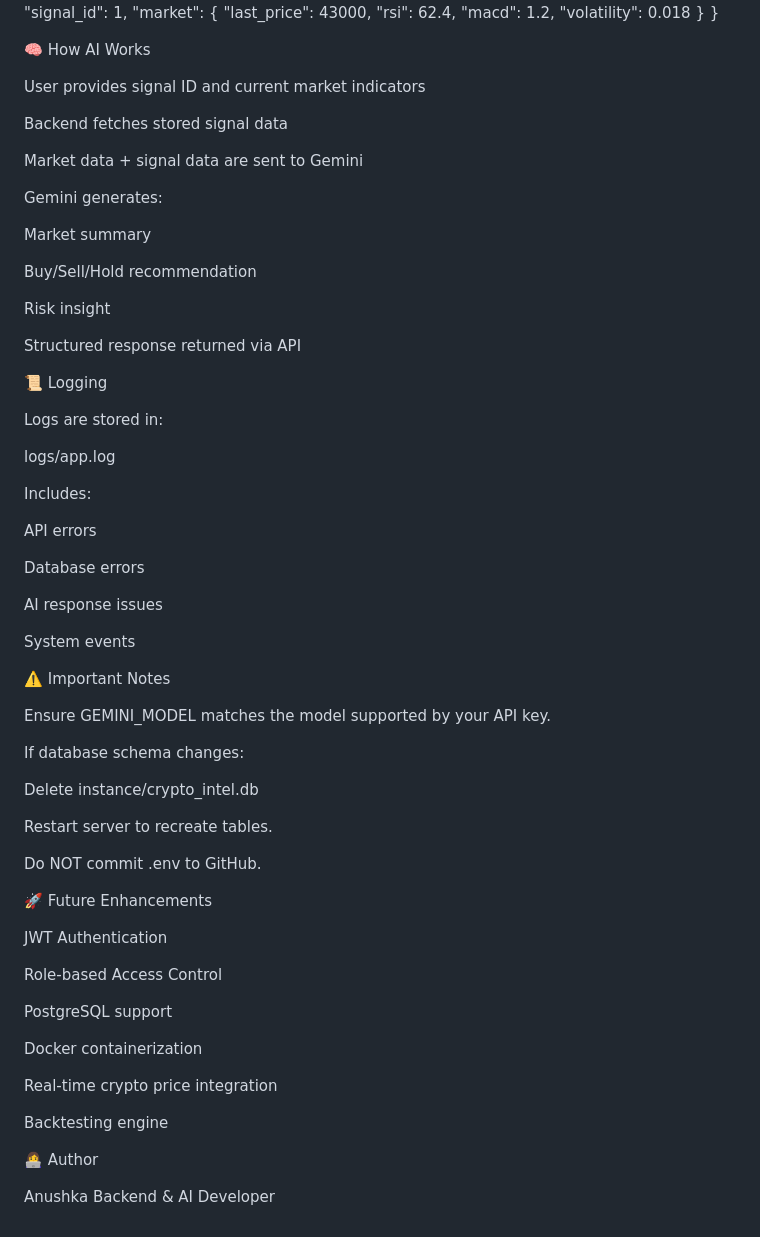
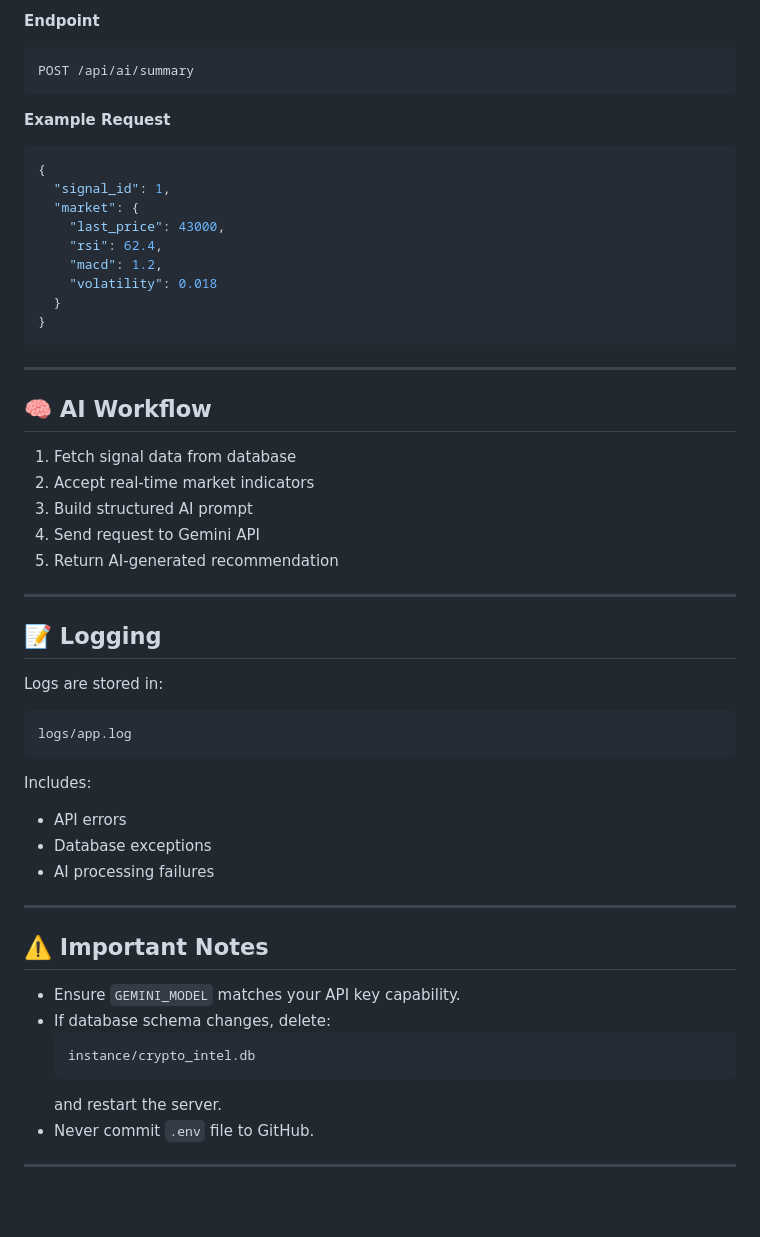
Before and after one commit to anushka525/crypto-signal-intelligence, a Markdown page: README.md, the part around one of its changes. Drawn GitHub-style; blank space fills up the shorter version.

Commit message:
Revise README for better organization and clarity
Updated README to improve structure and clarity, added sections for overview, features, tech stack, project structure, setup, and API endpoints.

````diff
--- a/README.md
+++ b/README.md
@@ -114,3 +181,12 @@ POST	/api/ai/summary	Generate AI-based market summary
+**Endpoint**
+
+```
+POST /api/ai/summary
+```
+
+**Example Request**
+
+```json
 {
   "signal_id": 1,
   "market": {
@@ -120,69 +196,44 @@ POST	/api/ai/summary	Generate AI-based market summary
     "volatility": 0.018
   }
 }
+```
 
-🧠 How AI Works
+---
 
-User provides signal ID and current market indicators
+## 🧠 AI Workflow
 
-Backend fetches stored signal data
+1. Fetch signal data from database
+2. Accept real-time market indicators
+3. Build structured AI prompt
+4. Send request to Gemini API
+5. Return AI-generated recommendation
 
-Market data + signal data are sent to Gemini
+---
 
-Gemini generates:
-
-Market summary
-
-Buy/Sell/Hold recommendation
-
-Risk insight
-
-Structured response returned via API
-
-📜 Logging
+## 📝 Logging
 
 Logs are stored in:
 
+```
 logs/app.log
-
+```
 
 Includes:
 
-API errors
+- API errors
+- Database exceptions
+- AI processing failures
 
-Database errors
+---
 
-AI response issues
+## ⚠️ Important Notes
 
-System events
+- Ensure `GEMINI_MODEL` matches your API key capability.
+- If database schema changes, delete:
+  ```
+  instance/crypto_intel.db
+  ```
+  and restart the server.
+- Never commit `.env` file to GitHub.
 
-⚠️ Important Notes
-
-Ensure GEMINI_MODEL matches the model supported by your API key.
-
-If database schema changes:
-
-Delete instance/crypto_intel.db
-
-Restart server to recreate tables.
-
-Do NOT commit .env to GitHub.
-
-🚀 Future Enhancements
-
-JWT Authentication
-
-Role-based Access Control
-
-PostgreSQL support
-
-Docker containerization
-
-Real-time crypto price integration
-
-Backtesting engine
-
-👩‍💻 Author
-
-Anushka
-Backend & AI Developer
+---
````
Also changed, not shown: other parts of README.md (+132 -65 lines).
